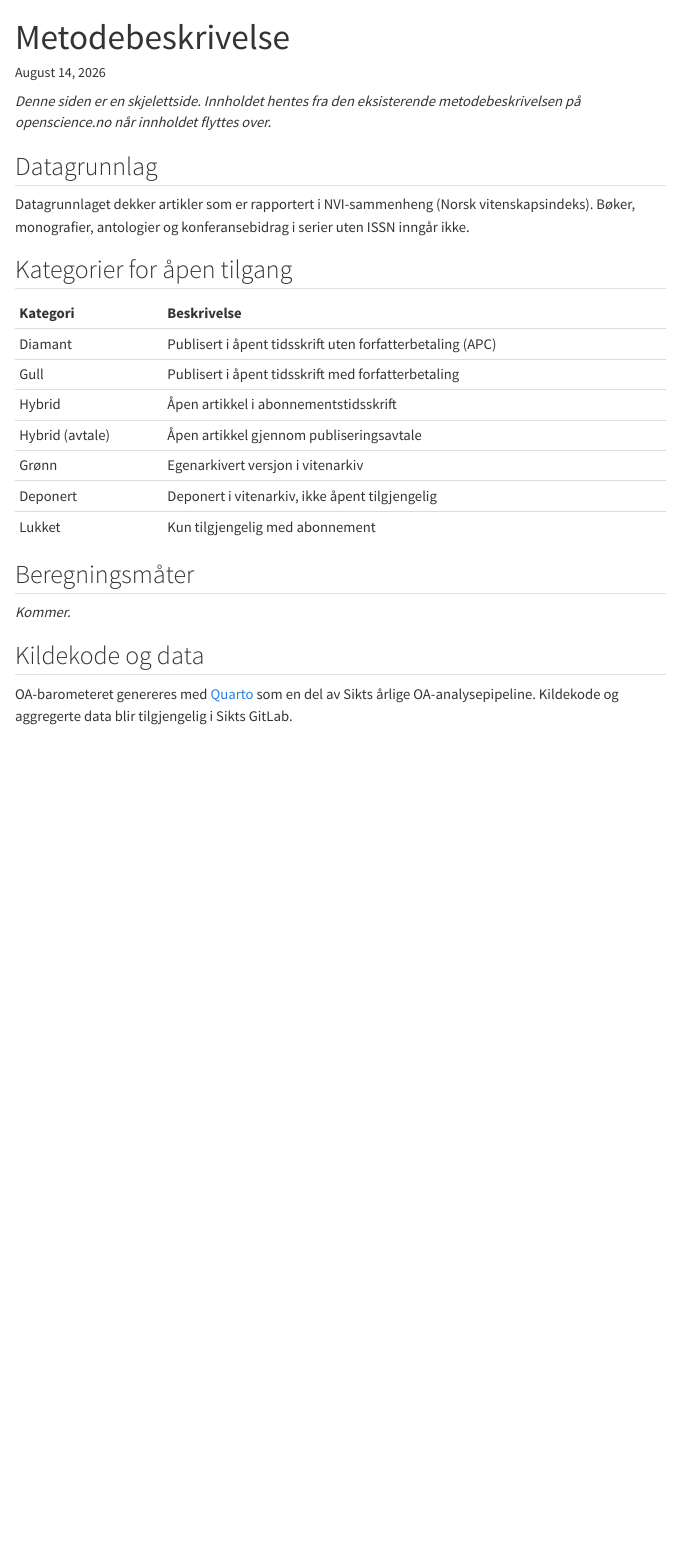
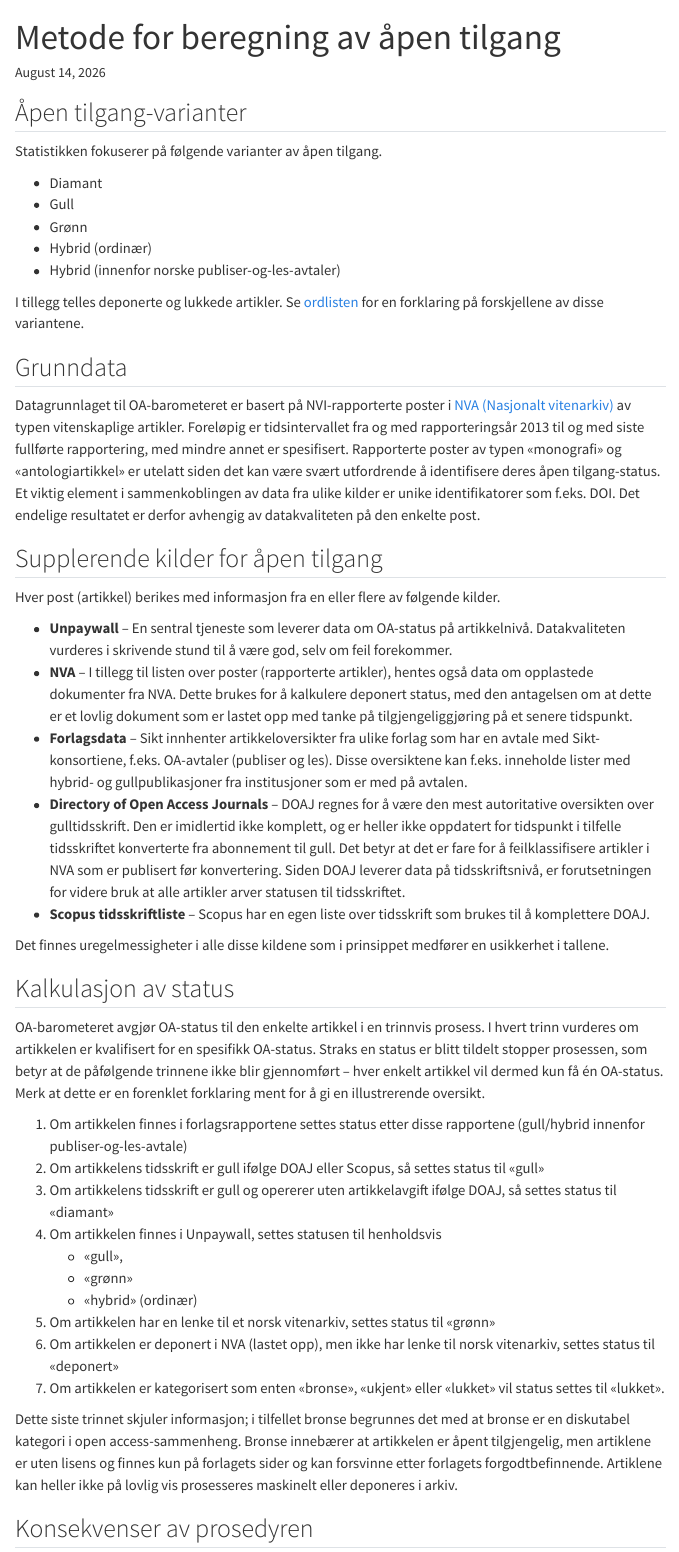
Before and after one commit to openscience-no/oa_barometer_v02, a Quarto document (oa-barometer/methodology.qmd): the page in a window 1100 px wide, from its top. Rendered offline with R 4.5, knitr and Pandoc in place of Quarto, with nearby package versions; menus at the side of the page are left out.

Commit message:
Updated the methods page

```diff
--- a/oa-barometer/methodology.qmd
+++ b/oa-barometer/methodology.qmd
@@ -1,30 +1,97 @@
 ---
-title: "Metodebeskrivelse"
+title: "Metode for beregning av åpen tilgang"
 description: >
-  Hvordan status for åpen tilgang blir kalkulert i OA-barometeret.
+  Her beskrives kilder og metode som brukes for å identifisere status for
+  åpen tilgang.
 ---
 
-*Denne siden er en skjelettside. Innholdet hentes fra den eksisterende
-metodebeskrivelsen på openscience.no når innholdet flyttes over.*
+## Åpen tilgang-varianter
 
-## Datagrunnlag
+Statistikken fokuserer på følgende varianter av åpen tilgang.
 
-Datagrunnlaget dekker artikler som er rapportert i NVI-sammenheng
-(Norsk vitenskapsindeks). Bøker, monografier, antologier og konferansebidrag
-i serier uten ISSN inngår ikke.
+- Diamant
+- Gull
+- Grønn
+- Hybrid (ordinær)
+- Hybrid (innenfor norske publiser-og-les-avtaler)
 
-## Kategorier for åpen tilgang
+I tillegg telles deponerte og lukkede artikler. Se
+[ordlisten](https://www.openscience.no/ordliste) for en forklaring på
+forskjellene av disse variantene.
 
-| Kategori | Beskrivelse |
-|:---|:---|
-| Diamant | Publisert i åpent tidsskrift uten forfatterbetaling (APC) |
-| Gull | Publisert i åpent tidsskrift med forfatterbetaling |
-| Hybrid | Åpen artikkel i abonnementstidsskrift |
-| Hybrid (avtale) | Åpen artikkel gjennom publiseringsavtale |
-| Grønn | Egenarkivert versjon i vitenarkiv |
-| Deponert | Deponert i vitenarkiv, ikke åpent tilgjengelig |
-| Lukket | Kun tilgjengelig med abonnement |
+## Grunndata
 
-## Beregningsmåter
+Datagrunnlaget til OA-barometeret er basert på NVI-rapporterte poster i
+[NVA (Nasjonalt vitenarkiv)](https://nva.sikt.no) av typen vitenskaplige artikler. Foreløpig er tidsintervallet fra og
+med rapporteringsår 2013 til og med siste fullførte rapportering, med mindre
+annet er spesifisert. Rapporterte poster av typen «monografi» og
+«antologiartikkel» er utelatt siden det kan være svært utfordrende å
+identifisere deres åpen tilgang-status. Et viktig element i sammenkoblingen
+av data fra ulike kilder er unike identifikatorer som f.eks. DOI. Det
+endelige resultatet er derfor avhengig av datakvaliteten på den enkelte post.
 
-*Kommer.*
+## Supplerende kilder for åpen tilgang
+
+Hver post (artikkel) berikes med informasjon fra en eller flere av følgende
+kilder.
+
+- **Unpaywall** – En sentral tjeneste som leverer data om OA-status på
+  artikkelnivå. Datakvaliteten vurderes i skrivende stund til å være god,
+  selv om feil forekommer.
+- **NVA** – I tillegg til listen over poster (rapporterte artikler),
+  hentes også data om opplastede dokumenter fra NVA. Dette brukes for å
+  kalkulere deponert status, med den antagelsen om at dette er et lovlig
+  dokument som er lastet opp med tanke på tilgjengeliggjøring på et senere
+  tidspunkt.
+- **Forlagsdata** – Sikt innhenter artikkeloversikter fra ulike forlag som
+  har en avtale med Sikt-konsortiene, f.eks. OA-avtaler (publiser og les).
+  Disse oversiktene kan f.eks. inneholde lister med hybrid- og
+  gullpublikasjoner fra institusjoner som er med på avtalen.
+- **Directory of Open Access Journals** – DOAJ regnes for å være den mest
+  autoritative oversikten over gulltidsskrift. Den er imidlertid ikke
+  komplett, og er heller ikke oppdatert for tidspunkt i tilfelle tidsskriftet
+  konverterte fra abonnement til gull. Det betyr at det er fare for å
+  feilklassifisere artikler i NVA som er publisert før konvertering.
+  Siden DOAJ leverer data på tidsskriftsnivå, er forutsetningen for videre
+  bruk at alle artikler arver statusen til tidsskriftet.
+- **Scopus tidsskriftliste** – Scopus har en egen liste over tidsskrift som
+  brukes til å komplettere DOAJ.
+
+Det finnes uregelmessigheter i alle disse kildene som i prinsippet medfører
+en usikkerhet i tallene.
+
+## Kalkulasjon av status
+
+OA-barometeret avgjør OA-status til den enkelte artikkel i en trinnvis
+prosess. I hvert trinn vurderes om artikkelen er kvalifisert for en spesifikk
+OA-status. Straks en status er blitt tildelt stopper prosessen, som betyr at
+de påfølgende trinnene ikke blir gjennomført – hver enkelt artikkel vil
+dermed kun få én OA-status.
+Merk at dette er en forenklet forklaring ment for å gi en illustrerende
+oversikt.
+
+1. Om artikkelen finnes i forlagsrapportene settes status etter disse
+   rapportene (gull/hybrid innenfor publiser-og-les-avtale)
+2. Om artikkelens tidsskrift er gull ifølge DOAJ eller Scopus, så settes
+   status til «gull»
+3. Om artikkelens tidsskrift er gull og opererer uten artikkelavgift ifølge
+   DOAJ, så settes status til «diamant»
+4. Om artikkelen finnes i Unpaywall, settes statusen til henholdsvis
+   - «gull»,
+   - «grønn»
+   - «hybrid» (ordinær)
+5. Om artikkelen har en lenke til et norsk vitenarkiv, settes status til
+   «grønn»
+6. Om artikkelen er deponert i NVA (lastet opp), men ikke har lenke til
+   norsk vitenarkiv, settes status til «deponert»
+7. Om artikkelen er kategorisert som enten «bronse», «ukjent» eller «lukket»
+   vil status settes til «lukket».
+
+Dette siste trinnet skjuler informasjon; i tilfellet bronse begrunnes det med
+at bronse er en diskutabel kategori i open access-sammenheng. Bronse
+innebærer at artikkelen er åpent tilgjengelig, men artiklene er uten lisens
+og finnes kun på forlagets sider og kan forsvinne etter forlagets
+forgodtbefinnende. Artiklene kan heller ikke på lovlig vis prosesseres
+maskinelt eller deponeres i arkiv.
+
+## Konsekvenser av prosedyren
@@ -31,6 +111,5 @@
 
 ## Kildekode og data
 
-OA-barometeret genereres med [Quarto](https://quarto.org) som en del av
-Sikts årlige OA-analysepipeline. Kildekode og aggregerte data blir
-tilgjengelig i Sikts GitLab.
+OA-barometeret genereres som en del av Sikts årlige OA-analysepipeline.
+Datagrunnlaget for figurene og tabellene kan lastes ned fra de enkelte sidene.
```
Also changed, not shown: oa-barometer/README.md, oa-barometer/methodology.qmd (13 more changed lines).
